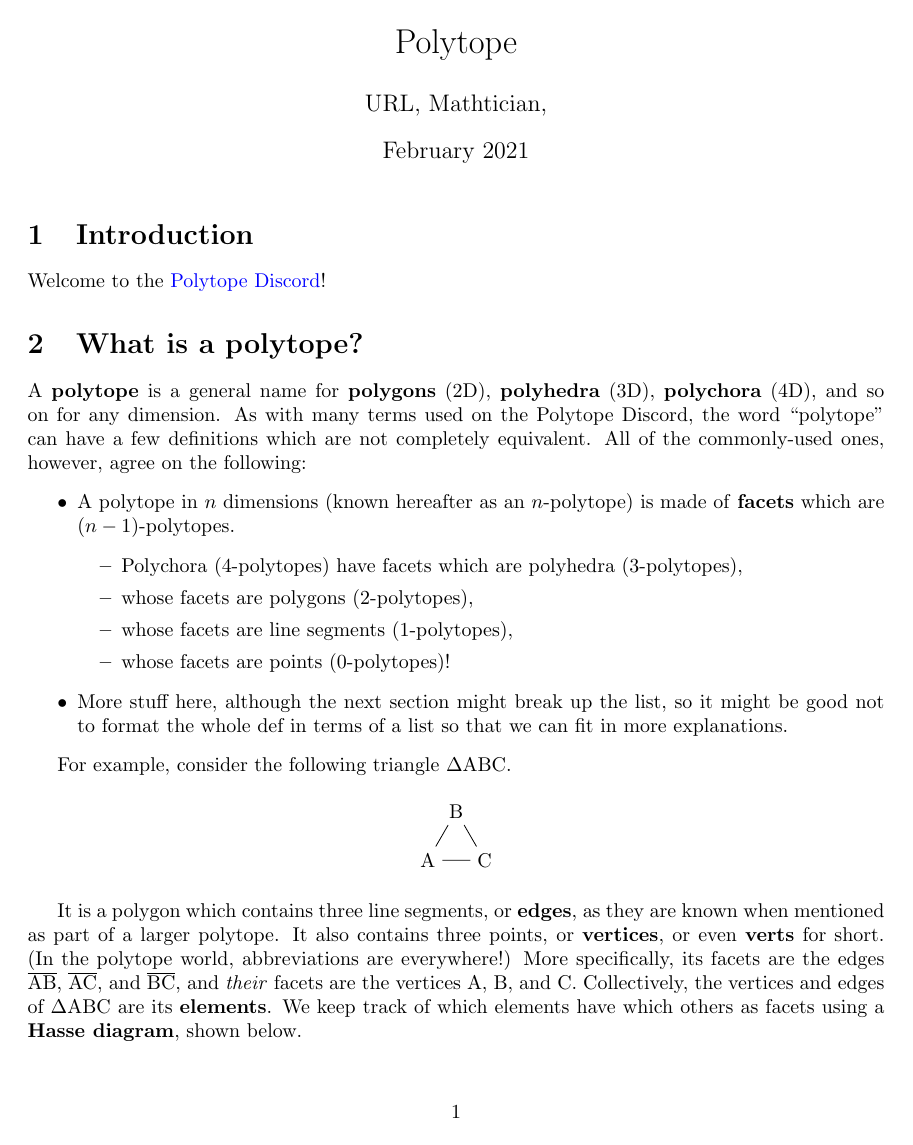
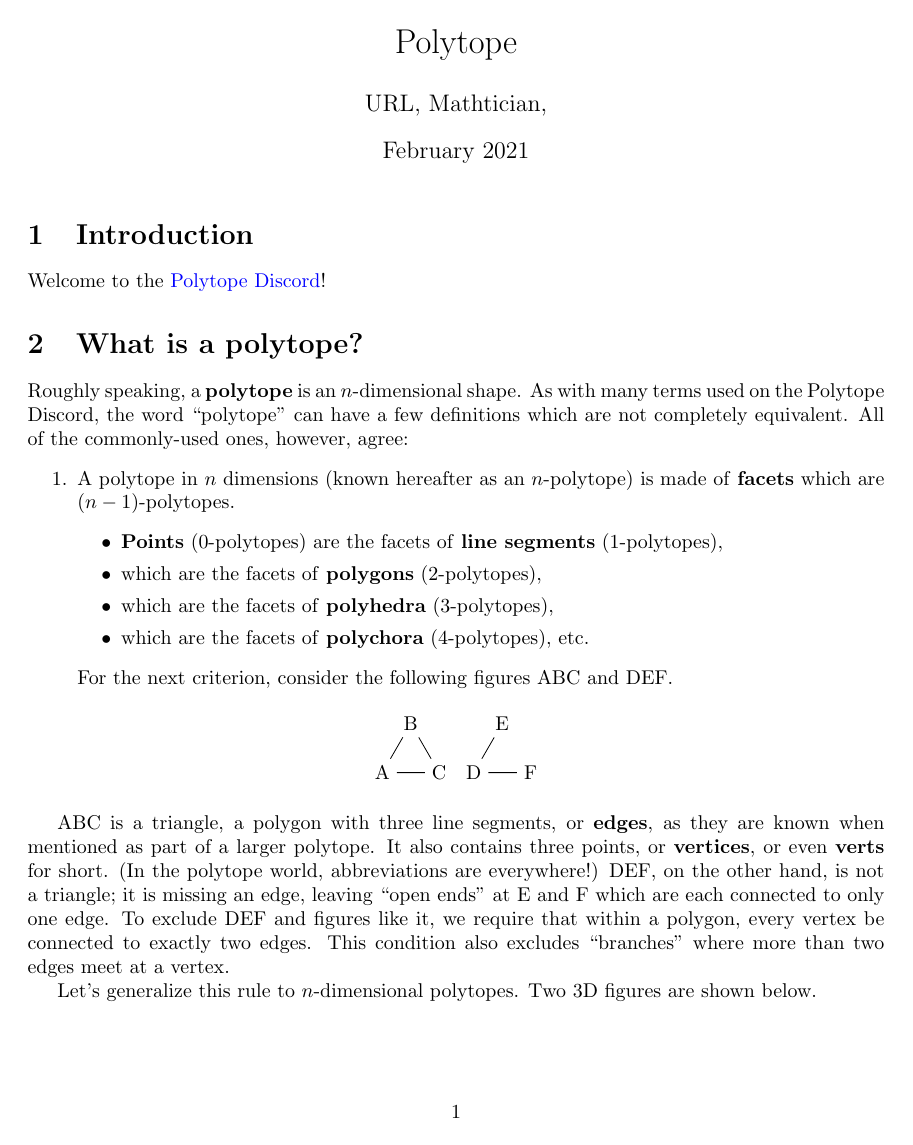
Before and after one commit to vihdzp/polytope-intro, a LaTeX document (doc.tex): page 1 of 3 before the commit and page 1 of 4 after it. Compiled offline with pdfLaTeX.

Commit message:
continue/rewrite 'what are polytopes' section

```diff
--- a/doc.tex
+++ b/doc.tex
@@ -32,29 +32,22 @@
 Welcome to the \href{https://discord.gg/invite/zMRu7T4}{Polytope Discord}!
 
 \section{What is a polytope?}
-A \textbf{polytope} is a general name for
-\textbf{polygons} (2D), \textbf{polyhedra} (3D), \textbf{polychora} (4D),
-and so on for any dimension.
+Roughly speaking, a \textbf{polytope} is an $n$-dimensional shape.
 As with many terms used on the Polytope Discord,
 the word ``polytope'' can have a few definitions which are not completely equivalent.
-All of the commonly-used ones, however, agree on the following:
+All of the commonly-used ones, however, agree:
+\begin{enumerate}
+  \item
+A polytope in $n$ dimensions (known hereafter as an $n$-polytope)
+is made of \textbf{facets} which are $(n-1)$-polytopes.
 \begin{itemize}
-\item
-  A polytope in $n$ dimensions (known hereafter as an $n$-polytope)
-  is made of \textbf{facets} which are $(n-1)$-polytopes.
-  \begin{itemize}
-  \item Polychora ($4$-polytopes) have facets which are polyhedra ($3$-polytopes),
-  \item whose facets are polygons ($2$-polytopes),
-  \item whose facets are line segments ($1$-polytopes),
-  \item whose facets are points ($0$-polytopes)!
-  \end{itemize}
-\item
-  More stuff here, although the next section might break up the list,
-  so it might be good not to format the whole def in terms of a list
-  so that we can fit in more explanations.
+\item \textbf{Points} ($0$-polytopes) are the facets of \textbf{line segments} ($1$-polytopes),
+\item which are the facets of \textbf{polygons} ($2$-polytopes),
+\item which are the facets of \textbf{polyhedra} ($3$-polytopes),
+\item which are the facets of \textbf{polychora} ($4$-polytopes), etc.
 \end{itemize}
-
-For example, consider the following triangle $\Delta$ABC.
+For the next criterion, consider the following figures ABC and DEF.
+\end{enumerate}
 
 \begin{center}
   \begin{tikzpicture}
@@ -63,11 +56,23 @@ For example, consider the following triangle $\Delta$ABC.
     \node (c) at (1,0) {C};
     \draw (a) -- (b) -- (c) -- (a);
   \end{tikzpicture}
+  \begin{tikzpicture}
+    \node (d) at (0,0) {D};
+    \node (e) at (0.5,0.866) {E};
+    \node (f) at (1,0) {F};
+    \draw (e) -- (d) -- (f);
+  \end{tikzpicture}
 \end{center}
 
-It is a polygon which contains three line segments,
-or \textbf{edges}, as they are known
-when mentioned as part of a larger polytope.
-It also contains three points, or \textbf{vertices},
-or even \textbf{verts} for short.
+ABC is a triangle, a polygon with three line segments,
+or \textbf{edges}, as they are known when mentioned as part of a larger polytope.
+It also contains three points, or \textbf{vertices}, or even \textbf{verts} for short.
 (In the polytope world, abbreviations are everywhere!)
+DEF, on the other hand, is not a triangle; it is missing an edge,
+leaving ``open ends'' at E and F which are each connected to only one edge.
+To exclude DEF and figures like it,
+we require that within a polygon, every vertex be connected to exactly two edges.
+This condition also excludes ``branches'' where more than two edges meet at a vertex.
+
+Let's generalize this rule to $n$-dimensional polytopes.
+Two 3D figures are shown below.
```
Also changed, not shown: doc.pdf, doc.tex (90 more changed lines).
